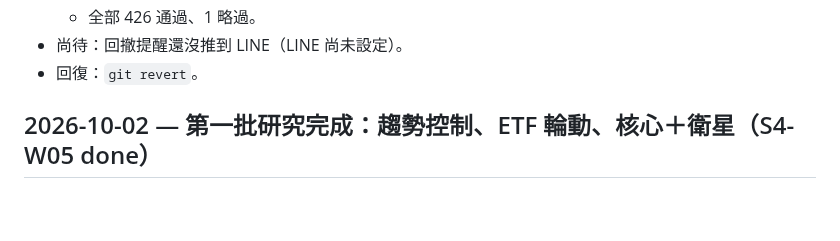
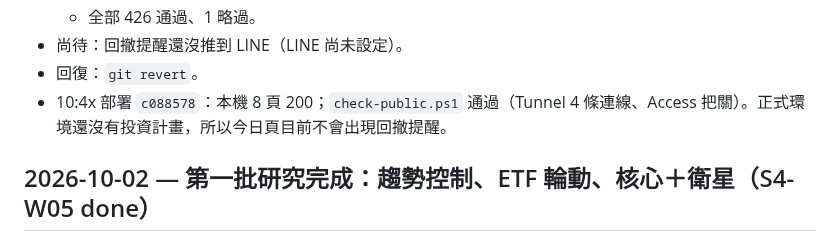
Before and after one commit to ryan73093/StockResearch, a Markdown page: DEVELOPMENT_HISTORY.md, the part around the change. Drawn GitHub-style; blank space fills up the shorter version.

Commit message:
Record the drawdown reminder deployment
Co-Authored-By: Claude Opus 5.5 <noreply@anthropic.com>

```diff
--- a/DEVELOPMENT_HISTORY.md
+++ b/DEVELOPMENT_HISTORY.md
@@ -16,6 +16,7 @@
   - 全部 426 通過、1 略過。
 - 尚待：回撤提醒還沒推到 LINE（LINE 尚未設定）。
 - 回復：`git revert`。
+- 10:4x 部署 `c088578`：本機 8 頁 200；`check-public.ps1` 通過（Tunnel 4 條連線、Access 把關）。正式環境還沒有投資計畫，所以今日頁目前不會出現回撤提醒。
 
 ## 2026-10-02 — 第一批研究完成：趨勢控制、ETF 輪動、核心＋衛星（S4-W05 done）
 
```
